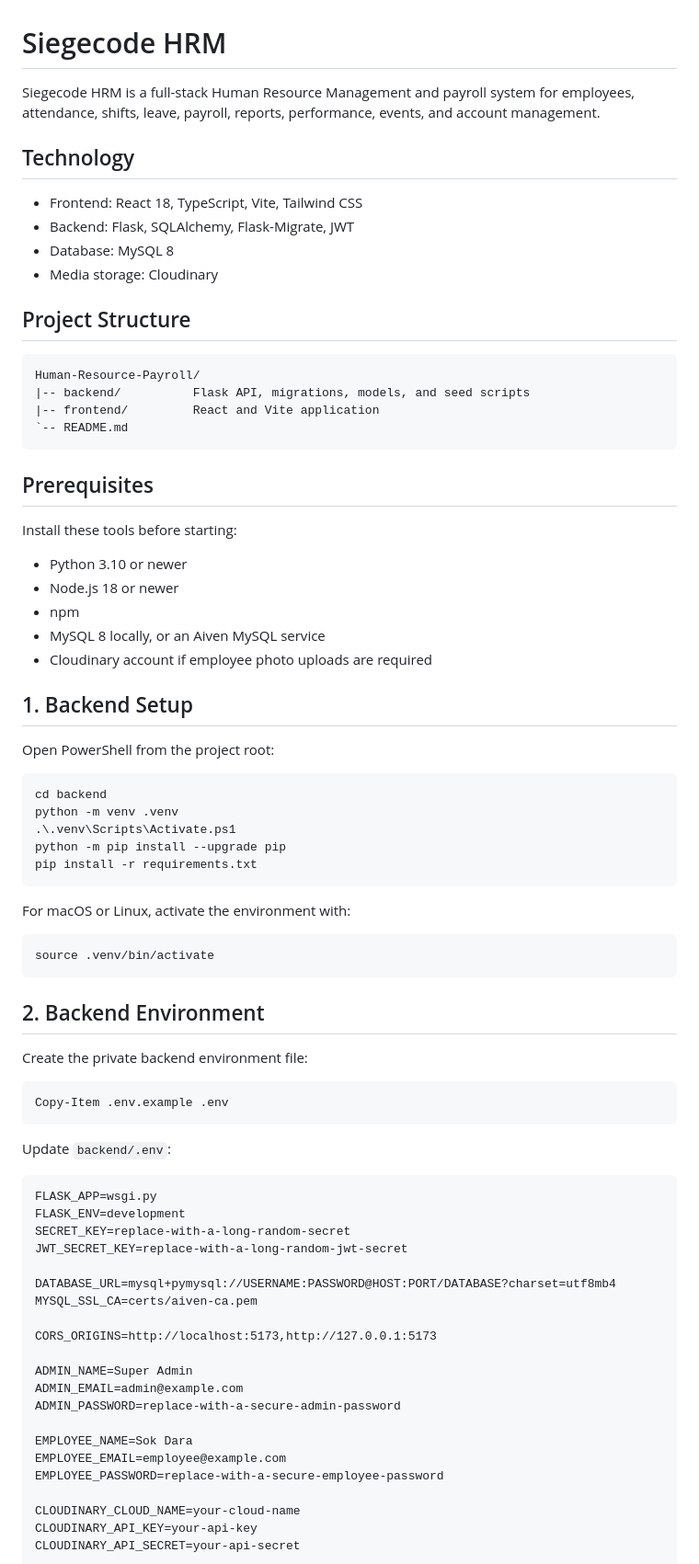
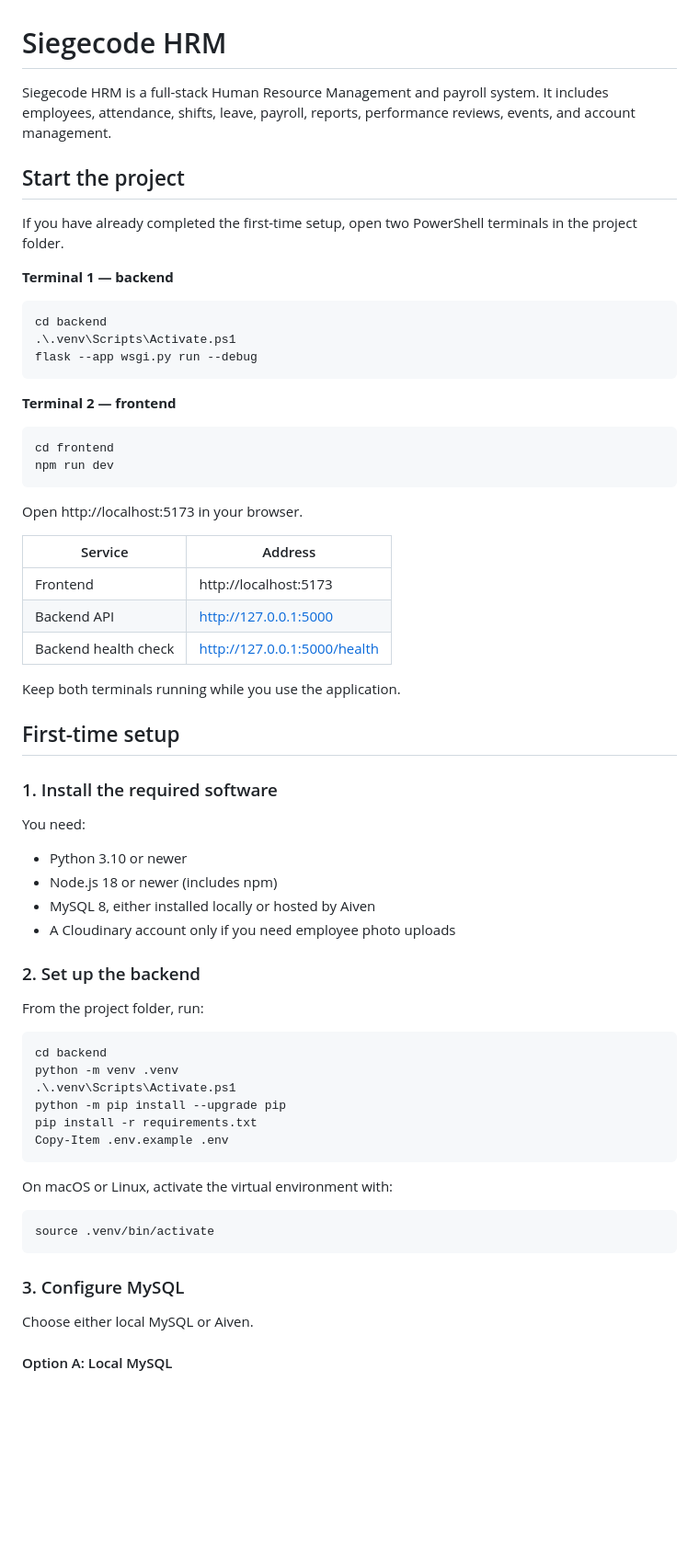
Before and after one commit to MEROW-git/setec-payroll, a Markdown page: README.md, the part around one of its changes. Shown at 92% size. GitHub-like rendering; blank space fills up the shorter version.

````diff
--- a/README.md
+++ b/README.md
@@ -1,36 +1,50 @@
 # Siegecode HRM
 
-Siegecode HRM is a full-stack Human Resource Management and payroll system for employees, attendance, shifts, leave, payroll, reports, performance, events, and account management.
+Siegecode HRM is a full-stack Human Resource Management and payroll system. It includes employees, attendance, shifts, leave, payroll, reports, performance reviews, events, and account management.
 
-## Technology
+## Start the project
 
-- Frontend: React 18, TypeScript, Vite, Tailwind CSS
-- Backend: Flask, SQLAlchemy, Flask-Migrate, JWT
-- Database: MySQL 8
-- Media storage: Cloudinary
+If you have already completed the first-time setup, open two PowerShell terminals in the project folder.
 
-## Project Structure
+**Terminal 1 — backend**
 
-```text
-Human-Resource-Payroll/
-|-- backend/          Flask API, migrations, models, and seed scripts
-|-- frontend/         React and Vite application
-`-- README.md
+```powershell
+cd backend
+.\.venv\Scripts\Activate.ps1
+flask --app wsgi.py run --debug
 ```
 
-## Prerequisites
+**Terminal 2 — frontend**
 
-Install these tools before starting:
+```powershell
+cd frontend
+npm run dev
+```
+
+Open http://localhost:5173 in your browser.
+
+| Service | Address |
+| --- | --- |
+| Frontend | http://localhost:5173 |
+| Backend API | http://127.0.0.1:5000 |
+| Backend health check | http://127.0.0.1:5000/health |
+
+Keep both terminals running while you use the application.
+
+## First-time setup
+
+### 1. Install the required software
+
+You need:
 
 - Python 3.10 or newer
-- Node.js 18 or newer
-- npm
-- MySQL 8 locally, or an Aiven MySQL service
-- Cloudinary account if employee photo uploads are required
+- Node.js 18 or newer (includes npm)
+- MySQL 8, either installed locally or hosted by Aiven
+- A Cloudinary account only if you need employee photo uploads
 
-## 1. Backend Setup
+### 2. Set up the backend
 
-Open PowerShell from the project root:
+From the project folder, run:
 
 ```powershell
 cd backend
@@ -38,45 +52,18 @@ python -m venv .venv
 .\.venv\Scripts\Activate.ps1
 python -m pip install --upgrade pip
 pip install -r requirements.txt
+Copy-Item .env.example .env
 ```
 
-For macOS or Linux, activate the environment with:
+On macOS or Linux, activate the virtual environment with:
 
 ```bash
 source .venv/bin/activate
 ```
 
-## 2. Backend Environment
+### 3. Configure MySQL
 
-Create the private backend environment file:
+Choose either local MySQL or Aiven.
 
-```powershell
-Copy-Item .env.example .env
-```
+#### Option A: Local MySQL
 
-Update `backend/.env`:
-
-```dotenv
-FLASK_APP=wsgi.py
-FLASK_ENV=development
-SECRET_KEY=replace-with-a-long-random-secret
-JWT_SECRET_KEY=replace-with-a-long-random-jwt-secret
-
-DATABASE_URL=mysql+pymysql://USERNAME:PASSWORD@HOST:PORT/DATABASE?charset=utf8mb4
-MYSQL_SSL_CA=certs/aiven-ca.pem
-
-CORS_ORIGINS=http://localhost:5173,http://127.0.0.1:5173
-
-ADMIN_NAME=Super Admin
-ADMIN_EMAIL=admin@example.com
-ADMIN_PASSWORD=replace-with-a-secure-admin-password
-
-EMPLOYEE_NAME=Sok Dara
-EMPLOYEE_EMAIL=employee@example.com
-EMPLOYEE_PASSWORD=replace-with-a-secure-employee-password
-
-CLOUDINARY_CLOUD_NAME=your-cloud-name
-CLOUDINARY_API_KEY=your-api-key
-CLOUDINARY_API_SECRET=your-api-secret
-```
-
````
Also changed, not shown: other parts of README.md (+114 -143 lines).
